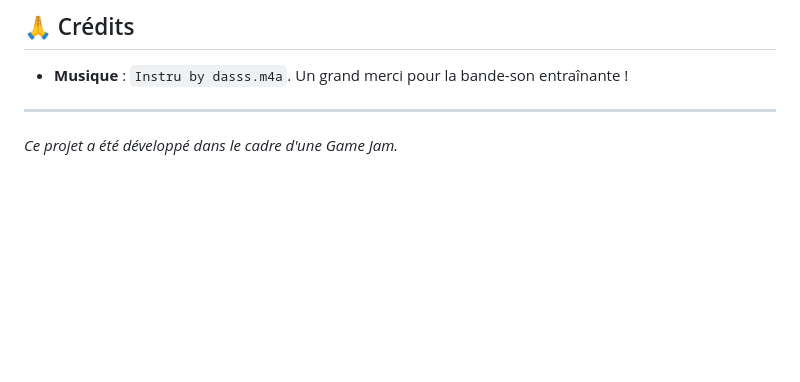
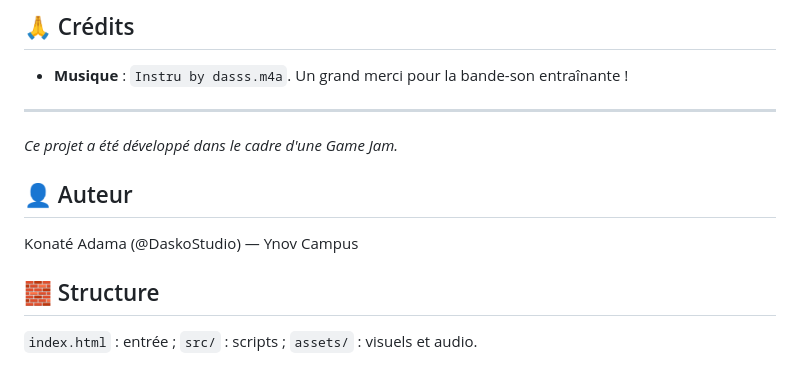
Before and after one commit to DaskoStudio/the-toxic-floor, a Markdown page: readme.md, the part around the change. Drawn GitHub-style; blank space fills up the shorter version.

Commit message:
docs: clarify portfolio README

```diff
--- a/readme.md
+++ b/readme.md
@@ -73,3 +73,11 @@ Ce projet est conçu pour être exécuté directement dans un navigateur web.
 ---
 
 *Ce projet a été développé dans le cadre d'une Game Jam.*
+
+## 👤 Auteur
+
+Konaté Adama (@DaskoStudio) — Ynov Campus
+
+## 🧱 Structure
+
+`index.html` : entrée ; `src/` : scripts ; `assets/` : visuels et audio.
```
